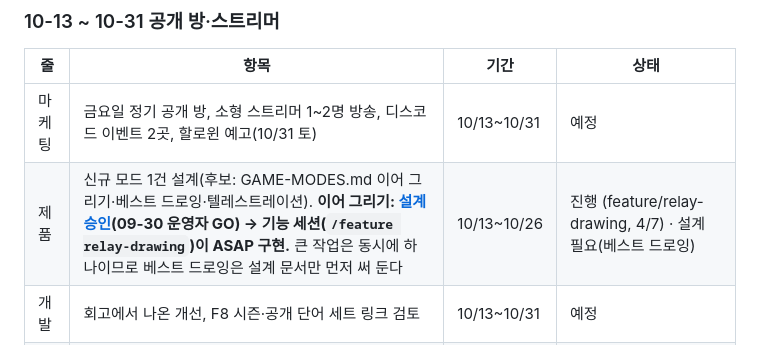
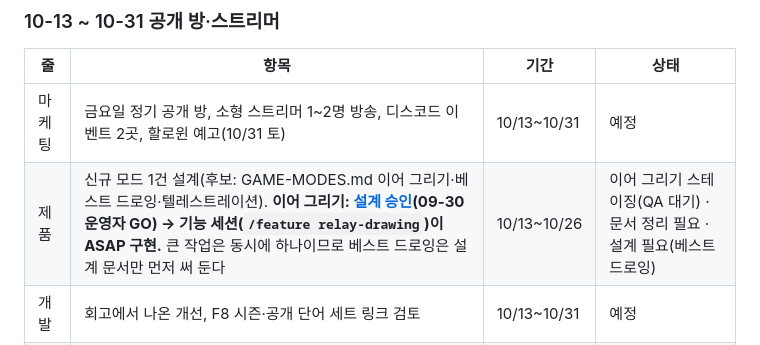
Before and after one commit to Shyoung/draw-guess, a Markdown page: docs/ROADMAP.md, the part around the change. Drawn GitHub-style.

```diff
--- a/docs/ROADMAP.md
+++ b/docs/ROADMAP.md
@@ -34,7 +34,7 @@
 | 줄 | 항목 | 기간 | 상태 |
 |---|---|---|---|
 | 마케팅 | 금요일 정기 공개 방, 소형 스트리머 1~2명 방송, 디스코드 이벤트 2곳, 할로윈 예고(10/31 토) | 10/13~10/31 | 예정 |
-| 제품 | 신규 모드 1건 설계(후보: GAME-MODES.md 이어 그리기·베스트 드로잉·텔레스트레이션). **이어 그리기: [설계 승인](product/2026-10-relay-drawing.md)(09-30 운영자 GO) → 기능 세션(`/feature relay-drawing`)이 ASAP 구현.** 큰 작업은 동시에 하나이므로 베스트 드로잉은 설계 문서만 먼저 써 둔다 | 10/13~10/26 | 진행 (feature/relay-drawing, 4/7) · 설계 필요(베스트 드로잉) |
+| 제품 | 신규 모드 1건 설계(후보: GAME-MODES.md 이어 그리기·베스트 드로잉·텔레스트레이션). **이어 그리기: [설계 승인](product/2026-10-relay-drawing.md)(09-30 운영자 GO) → 기능 세션(`/feature relay-drawing`)이 ASAP 구현.** 큰 작업은 동시에 하나이므로 베스트 드로잉은 설계 문서만 먼저 써 둔다 | 10/13~10/26 | 이어 그리기 스테이징(QA 대기) · 문서 정리 필요 · 설계 필요(베스트 드로잉) |
 | 개발 | 회고에서 나온 개선, F8 시즌·공개 단어 세트 링크 검토 | 10/13~10/31 | 예정 |
 | 목표 | 방송 1회 이상, 방당 인원 3.5명 이상(잠정) | 10/31 | [측정 뒤 확정] |
 
```
Also changed, not shown: docs/BACKLOG.md (+1 -0 lines), docs/product/2026-10-relay-drawing.md (+15 -3 lines).
